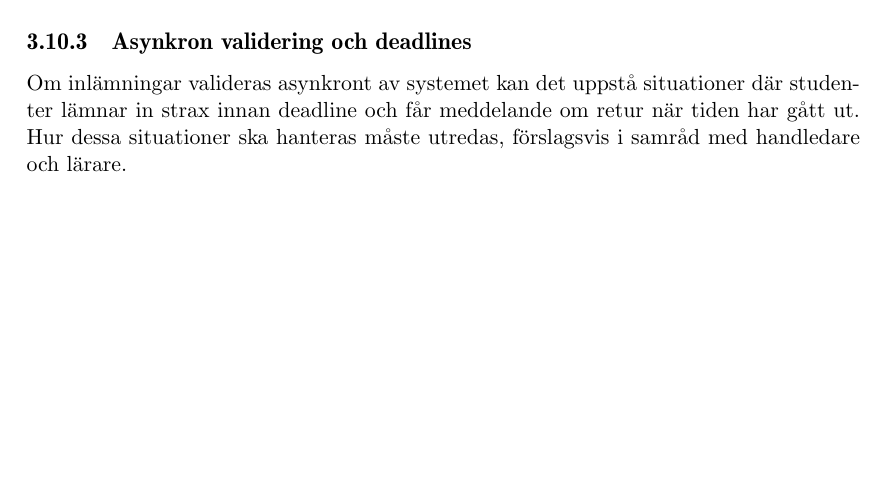
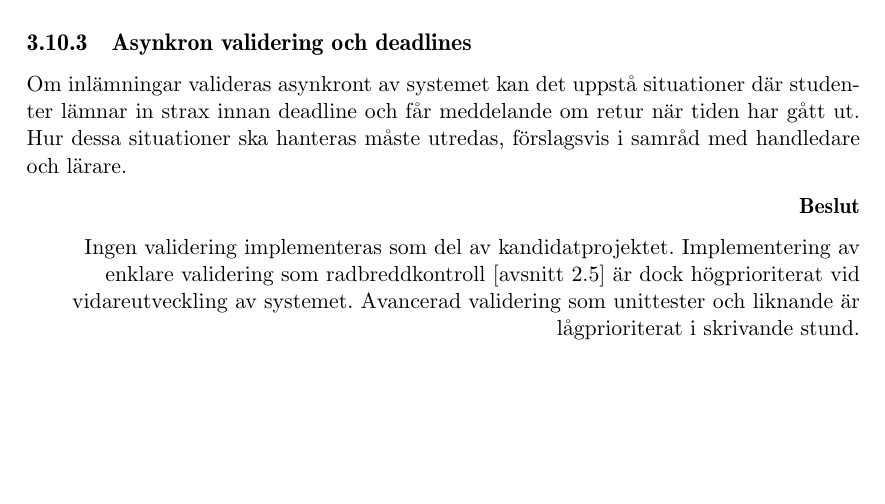
Before and after one commit to water/resources, a LaTeX thesis (report/main.tex, which reads report/include/teknisk/tekniska-fragor-kring-validering.tex): part of page 43 of 87, cut so that both start at the same text, the shorter picture padded with empty space. Compiled offline with pdfLaTeX.

Commit message:
Add 'beslut' to 'Tekniska frågor kring validering' [#5]

```diff
--- a/report/include/teknisk/tekniska-fragor-kring-validering.tex
+++ b/report/include/teknisk/tekniska-fragor-kring-validering.tex
@@ -23,3 +23,11 @@ För att säkert köra extern kod så skulle systemet behöva upprätta sandboxa
 \subsection{Asynkron validering och deadlines}
 
 Om inlämningar valideras asynkront av systemet kan det uppstå situationer där studenter lämnar in strax innan deadline och får meddelande om retur när tiden har gått ut. Hur dessa situationer ska hanteras måste utredas, förslagsvis i samråd med handledare och lärare.
+
+\begin{flushright}
+
+  \textbf{Beslut}
+
+Ingen validering implementeras som del av kandidatprojektet. Implementering av enklare validering som radbreddkontroll [avsnitt \ref{sec:valideringar}] är dock högprioriterat vid vidareutveckling av systemet. Avancerad validering som unittester och liknande är lågprioriterat i skrivande stund.
+
+\end{flushright}
```
Also changed, not shown: report/include/domain/validering.tex (+1 -1 lines).
